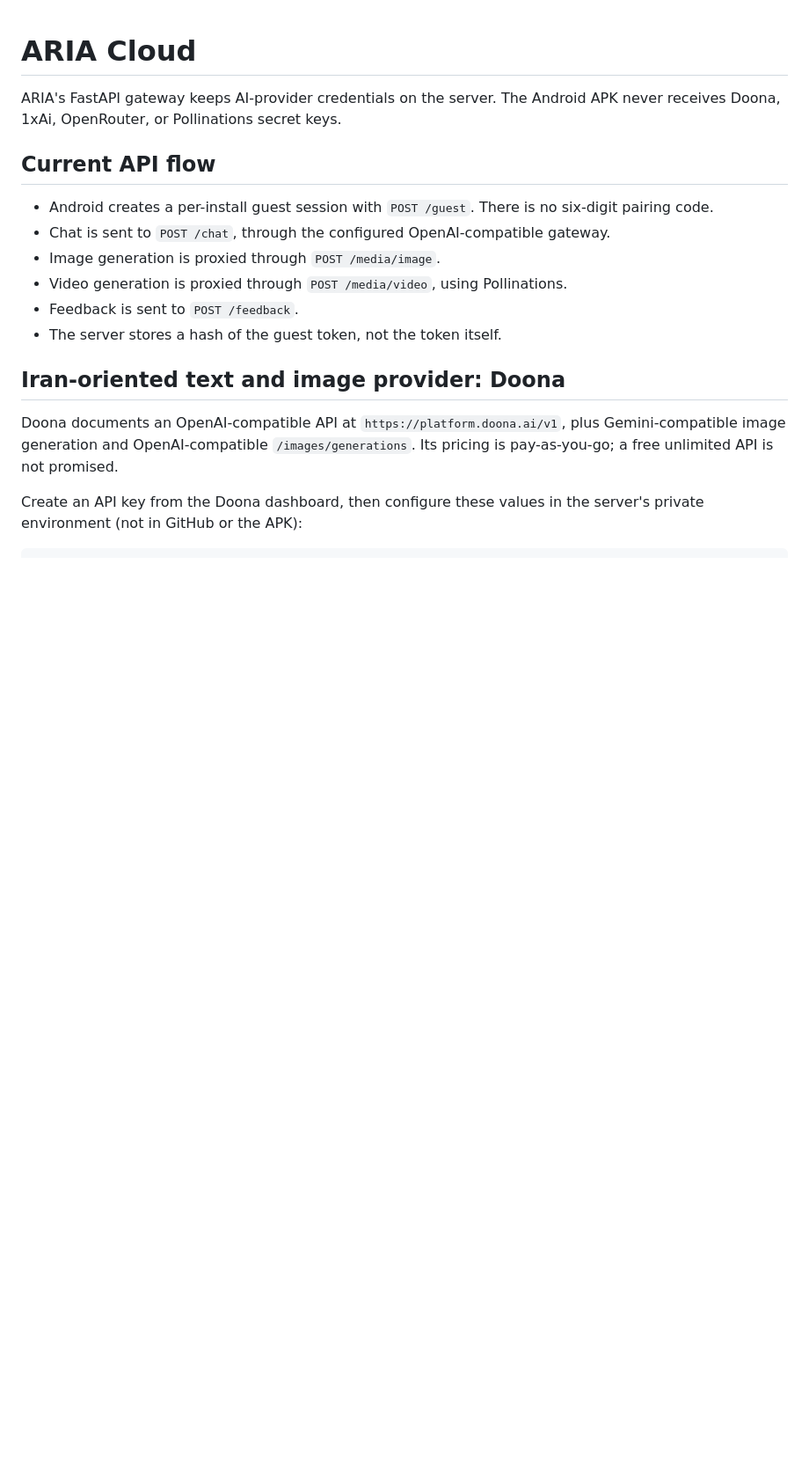
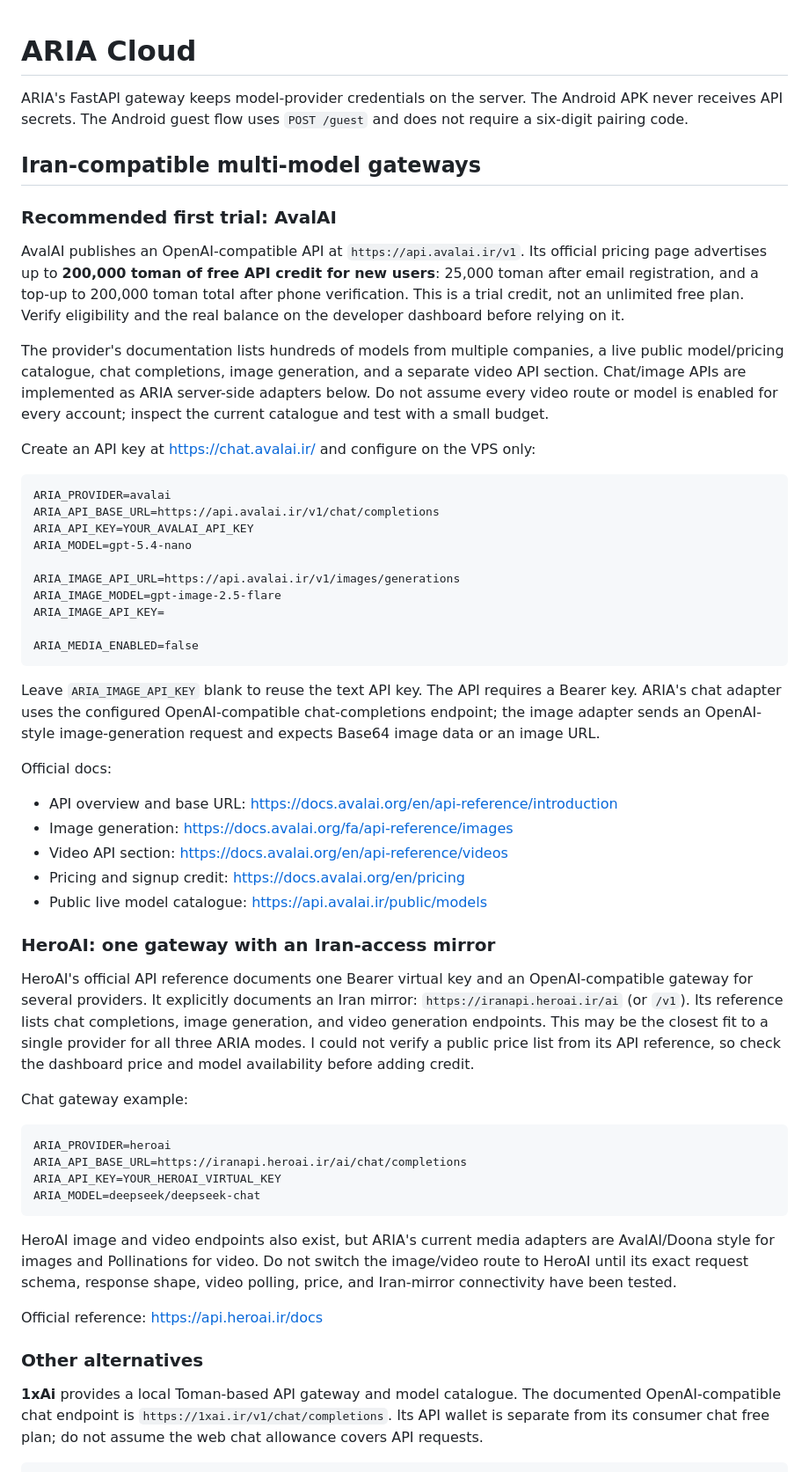
Before and after one commit to Miladdeljoui/ARIA, a Markdown page: cloud/README.md, the part around one of its changes. Shown at 88% size. Rendered like a GitHub page; blank space fills up the shorter version.

````diff
--- a/cloud/README.md
+++ b/cloud/README.md
@@ -1,18 +1,57 @@
 # ARIA Cloud
 
-ARIA's FastAPI gateway keeps AI-provider credentials on the server. The Android APK never receives Doona, 1xAi, OpenRouter, or Pollinations secret keys.
+ARIA's FastAPI gateway keeps model-provider credentials on the server. The Android APK never receives API secrets. The Android guest flow uses `POST /guest` and does not require a six-digit pairing code.
 
-## Current API flow
+## Iran-compatible multi-model gateways
 
-- Android creates a per-install guest session with `POST /guest`. There is no six-digit pairing code.
-- Chat is sent to `POST /chat`, through the configured OpenAI-compatible gateway.
-- Image generation is proxied through `POST /media/image`.
-- Video generation is proxied through `POST /media/video`, using Pollinations.
-- Feedback is sent to `POST /feedback`.
-- The server stores a hash of the guest token, not the token itself.
+### Recommended first trial: AvalAI
 
-## Iran-oriented text and image provider: Doona
+AvalAI publishes an OpenAI-compatible API at `https://api.avalai.ir/v1`. Its official pricing page advertises up to **200,000 toman of free API credit for new users**: 25,000 toman after email registration, and a top-up to 200,000 toman total after phone verification. This is a trial credit, not an unlimited free plan. Verify eligibility and the real balance on the developer dashboard before relying on it.
 
-Doona documents an OpenAI-compatible API at `https://platform.doona.ai/v1`, plus Gemini-compatible image generation and OpenAI-compatible `/images/generations`. Its pricing is pay-as-you-go; a free unlimited API is not promised.
+The provider's documentation lists hundreds of models from multiple companies, a live public model/pricing catalogue, chat completions, image generation, and a separate video API section. Chat/image APIs are implemented as ARIA server-side adapters below. Do not assume every video route or model is enabled for every account; inspect the current catalogue and test with a small budget.
 
-Create an API key from the Doona dashboard, then configure these values in the server's private environment (not in GitHub or the APK):
+Create an API key at https://chat.avalai.ir/ and configure on the VPS only:
+
+```dotenv
+ARIA_PROVIDER=avalai
+ARIA_API_BASE_URL=https://api.avalai.ir/v1/chat/completions
+ARIA_API_KEY=YOUR_AVALAI_API_KEY
+ARIA_MODEL=gpt-5.4-nano
+
+ARIA_IMAGE_API_URL=https://api.avalai.ir/v1/images/generations
+ARIA_IMAGE_MODEL=gpt-image-2.5-flare
+ARIA_IMAGE_API_KEY=
+
+ARIA_MEDIA_ENABLED=false
+```
+
+Leave `ARIA_IMAGE_API_KEY` blank to reuse the text API key. The API requires a Bearer key. ARIA's chat adapter uses the configured OpenAI-compatible chat-completions endpoint; the image adapter sends an OpenAI-style image-generation request and expects Base64 image data or an image URL.
+
+Official docs:
+- API overview and base URL: https://docs.avalai.org/en/api-reference/introduction
+- Image generation: https://docs.avalai.org/fa/api-reference/images
+- Video API section: https://docs.avalai.org/en/api-reference/videos
+- Pricing and signup credit: https://docs.avalai.org/en/pricing
+- Public live model catalogue: https://api.avalai.ir/public/models
+
+### HeroAI: one gateway with an Iran-access mirror
+
+HeroAI's official API reference documents one Bearer virtual key and an OpenAI-compatible gateway for several providers. It explicitly documents an Iran mirror: `https://iranapi.heroai.ir/ai` (or `/v1`). Its reference lists chat completions, image generation, and video generation endpoints. This may be the closest fit to a single provider for all three ARIA modes. I could not verify a public price list from its API reference, so check the dashboard price and model availability before adding credit.
+
+Chat gateway example:
+
+```dotenv
+ARIA_PROVIDER=heroai
+ARIA_API_BASE_URL=https://iranapi.heroai.ir/ai/chat/completions
+ARIA_API_KEY=YOUR_HEROAI_VIRTUAL_KEY
+ARIA_MODEL=deepseek/deepseek-chat
+```
+
+HeroAI image and video endpoints also exist, but ARIA's current media adapters are AvalAI/Doona style for images and Pollinations for video. Do not switch the image/video route to HeroAI until its exact request schema, response shape, video polling, price, and Iran-mirror connectivity have been tested.
+
+Official reference: https://api.heroai.ir/docs
+
+### Other alternatives
+
+**1xAi** provides a local Toman-based API gateway and model catalogue. The documented OpenAI-compatible chat endpoint is `https://1xai.ir/v1/chat/completions`. Its API wallet is separate from its consumer chat free plan; do not assume the web chat allowance covers API requests.
+
````
Also changed, not shown: other parts of cloud/README.md (+42 -75 lines).
